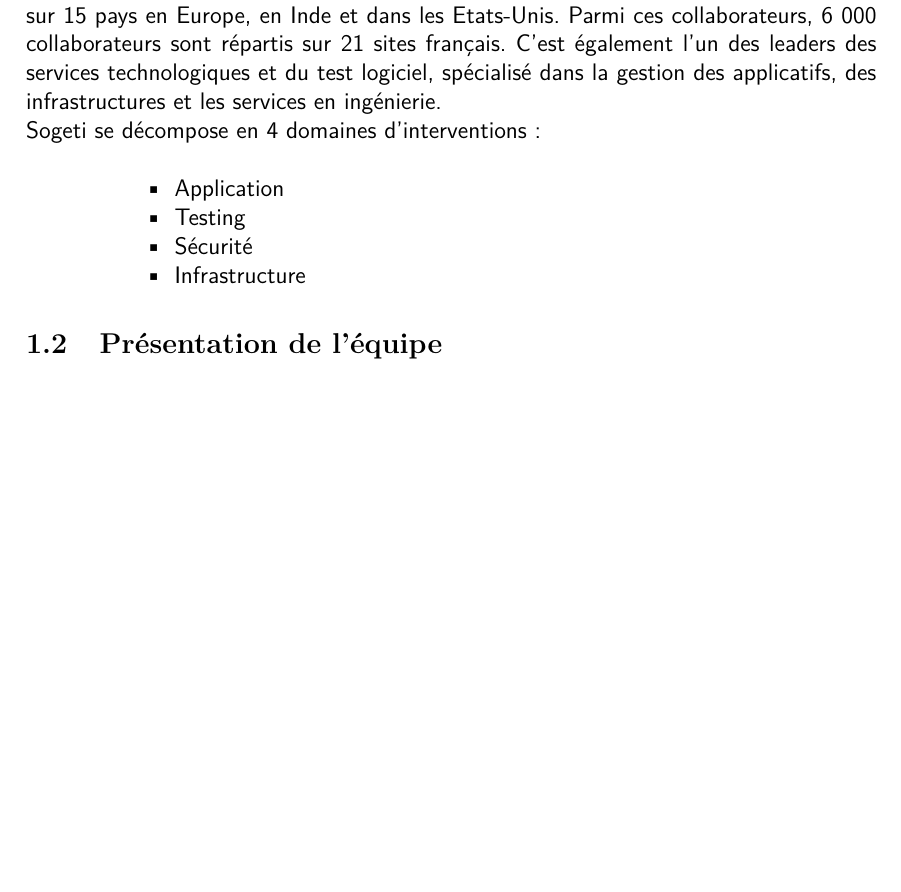
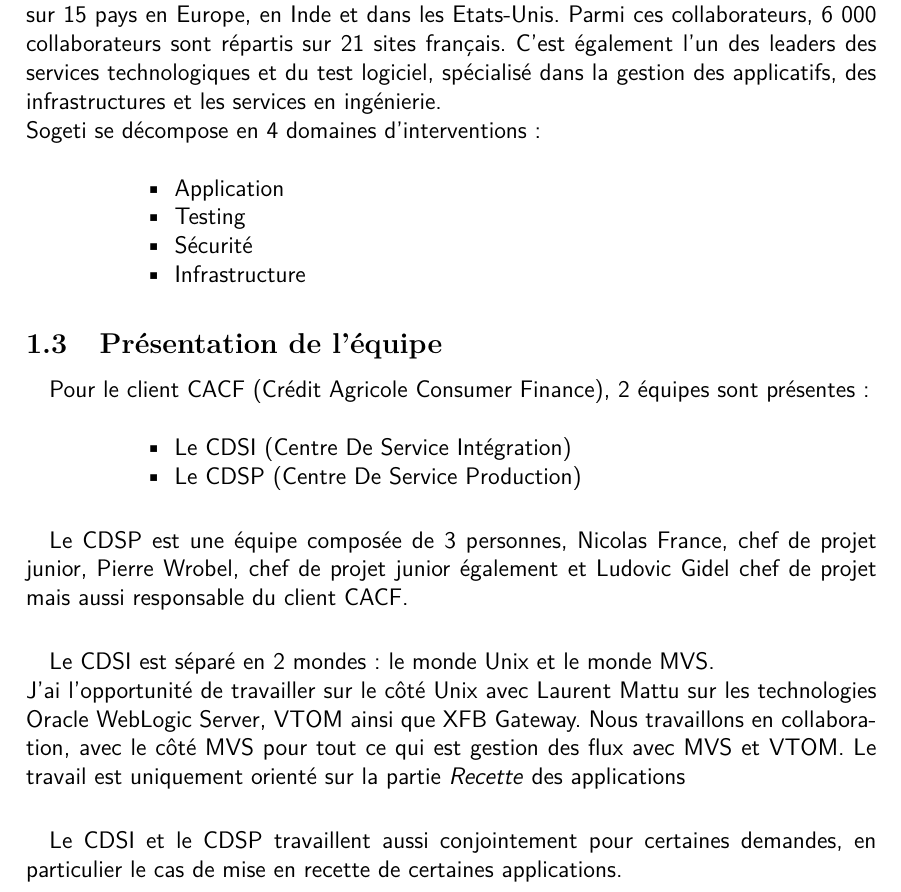
Before and after one commit to kfranquenouille/Rapport-M2, a LaTeX document (rapport.tex): part of page 5 of 8 before the commit and part of page 6 of 9 after it, cut so that both start at the same text, the shorter picture padded with empty space. Compiled offline with pdfLaTeX.

Commit message:
Partie Entreprise OK

```diff
--- a/rapport.tex
+++ b/rapport.tex
@@ -167,7 +185,21 @@
 
 	\subsection{Présentation de l'équipe}
 	\paragraph*{}
+	Pour le client CACF (Crédit Agricole Consumer Finance), 2 équipes sont présentes :\\
+	\begin{itemize}
+		\item[•] Le CDSI (Centre De Service Intégration)
+		\item[•] Le CDSP (Centre De Service Production)
+	\end{itemize}
 
+	\paragraph*{}
+	Le CDSP est une équipe composée de 3 personnes, Nicolas France, chef de projet junior, Pierre Wrobel, chef de projet junior également et Ludovic Gidel chef de projet mais aussi responsable du client CACF.
+
+	\paragraph*{}
+	Le CDSI est séparé en 2 mondes : le monde Unix et le monde MVS.\\
+	J'ai l'opportunité de travailler sur le côté Unix avec Laurent Mattu sur les technologies Oracle WebLogic Server, VTOM ainsi que XFB Gateway. Nous travaillons en collaboration, avec le côté MVS pour tout ce qui est gestion des flux avec MVS et VTOM.	Le travail est uniquement orienté sur la partie \textit{Recette} des applications
+
+	\paragraph{}
+	Le CDSI et le CDSP travaillent aussi conjointement pour certaines demandes, en particulier le cas de mise en recette de certaines applications.
 
 \newpage
 \section{Activités du CDSI (Centre De Service Intégration)}
```
Also changed, not shown: architecture.png (added), rapport.pdf, rapport.tex (18 more changed lines).
